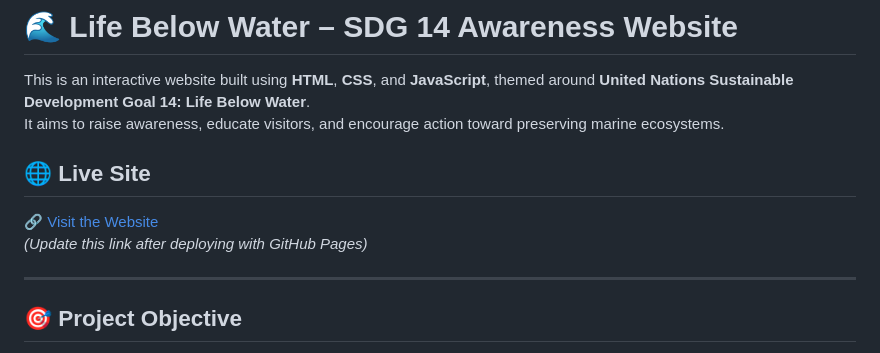
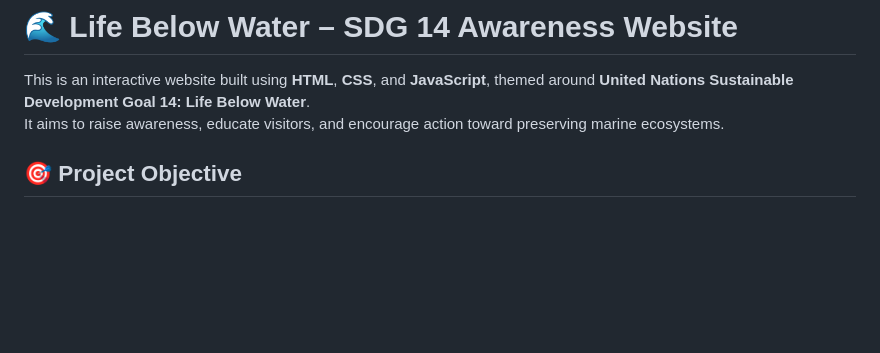
Before and after one commit to Sanila-577/Ocean-Hope, a Markdown page: README.md, the part around the change. GitHub-like rendering; blank space fills up the shorter version.

```diff
--- a/README.md
+++ b/README.md
@@ -3,12 +3,6 @@
 This is an interactive website built using **HTML**, **CSS**, and **JavaScript**, themed around **United Nations Sustainable Development Goal 14: Life Below Water**.
 It aims to raise awareness, educate visitors, and encourage action toward preserving marine ecosystems.
 
-## 🌐 Live Site
-
-🔗 [Visit the Website](https://your-username.github.io/life-below-water-awareness-site/)
-_(Update this link after deploying with GitHub Pages)_
-
----
 
 ## 🎯 Project Objective
 
```
